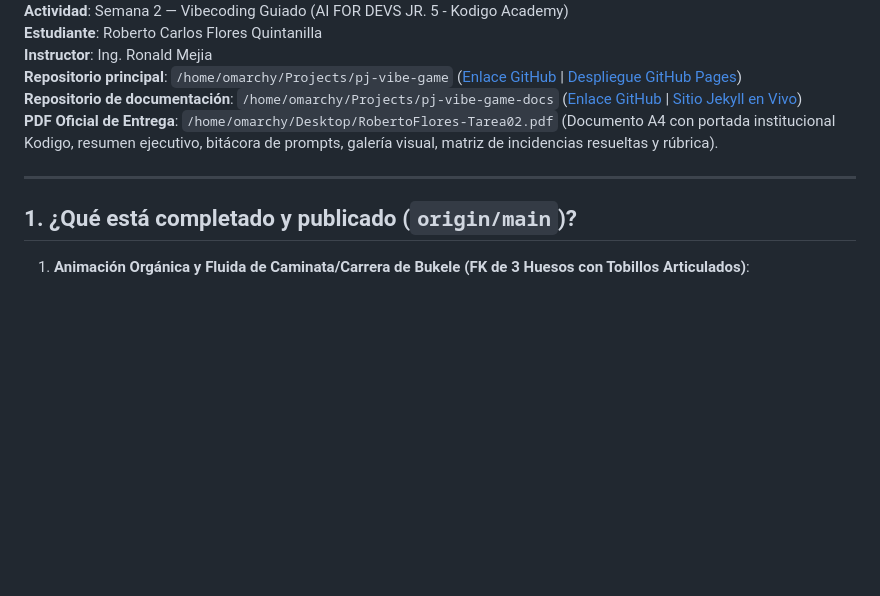
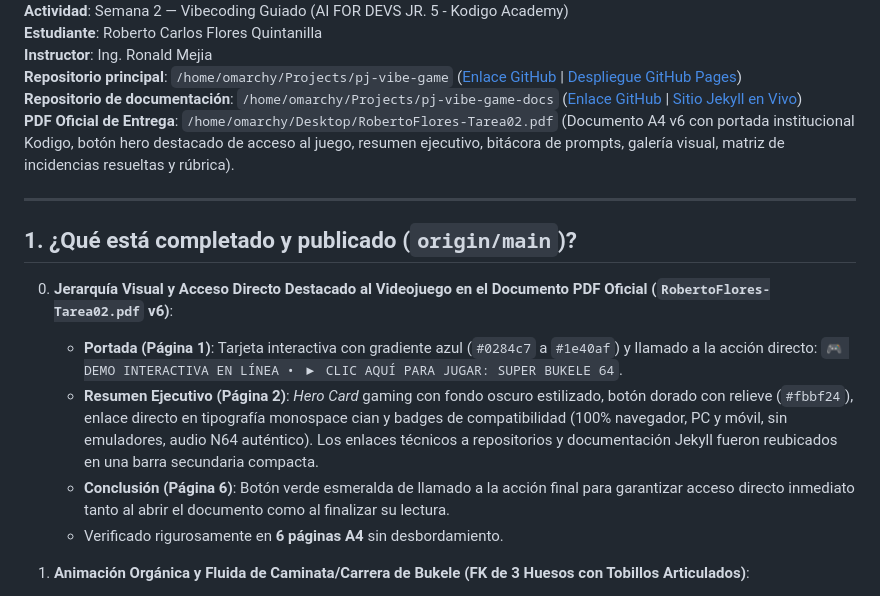
Before and after one commit to robert-flo/pj-vibe-game, a Markdown page: next.md, the part around one of its changes. Drawn GitHub-style; blank space fills up the shorter version.

Commit message:
docs: actualizar next.md con Prompt 25 e iteración de jerarquía visual en PDF v6

```diff
--- a/next.md
+++ b/next.md
@@ -8,11 +8,17 @@
 **Instructor**: Ing. Ronald Mejia
 **Repositorio principal**: `/home/omarchy/Projects/pj-vibe-game` ([Enlace GitHub](https://github.com/robert-flo/pj-vibe-game) | [Despliegue GitHub Pages](https://robert-flo.github.io/pj-vibe-game/))
 **Repositorio de documentación**: `/home/omarchy/Projects/pj-vibe-game-docs` ([Enlace GitHub](https://github.com/robert-flo/pj-vibe-game-docs) | [Sitio Jekyll en Vivo](https://robert-flo.github.io/pj-vibe-game-docs/))
-**PDF Oficial de Entrega**: `/home/omarchy/Desktop/RobertoFlores-Tarea02.pdf` (Documento A4 con portada institucional Kodigo, resumen ejecutivo, bitácora de prompts, galería visual, matriz de incidencias resueltas y rúbrica).
+**PDF Oficial de Entrega**: `/home/omarchy/Desktop/RobertoFlores-Tarea02.pdf` (Documento A4 v6 con portada institucional Kodigo, botón hero destacado de acceso al juego, resumen ejecutivo, bitácora de prompts, galería visual, matriz de incidencias resueltas y rúbrica).
 
 ---
 
 ## 1. ¿Qué está completado y publicado (`origin/main`)?
+
+0. **Jerarquía Visual y Acceso Directo Destacado al Videojuego en el Documento PDF Oficial (`RobertoFlores-Tarea02.pdf` v6)**:
+   - **Portada (Página 1)**: Tarjeta interactiva con gradiente azul (`#0284c7` a `#1e40af`) y llamado a la acción directo: `🎮 DEMO INTERACTIVA EN LÍNEA • ▶ CLIC AQUÍ PARA JUGAR: SUPER BUKELE 64`.
+   - **Resumen Ejecutivo (Página 2)**: *Hero Card* gaming con fondo oscuro estilizado, botón dorado con relieve (`#fbbf24`), enlace directo en tipografía monospace cian y badges de compatibilidad (100% navegador, PC y móvil, sin emuladores, audio N64 auténtico). Los enlaces técnicos a repositorios y documentación Jekyll fueron reubicados en una barra secundaria compacta.
+   - **Conclusión (Página 6)**: Botón verde esmeralda de llamado a la acción final para garantizar acceso directo inmediato tanto al abrir el documento como al finalizar su lectura.
+   - Verificado rigurosamente en **6 páginas A4** sin desbordamiento.
 
 1. **Animación Orgánica y Fluida de Caminata/Carrera de Bukele (FK de 3 Huesos con Tobillos Articulados)**:
    - Diagnóstico: La pierna delantera se proyectaba recta a 45° como una estaca rígida con la zapatilla apuntando hacia el cielo, la rodilla trasera se doblaba en exceso (~58°), el torso se inclinaba hacia atrás (`+0.08` rad) y el rebote vertical vibraba al doble de frecuencia.
```
Also changed, not shown: other parts of next.md (+1 -1 lines).
